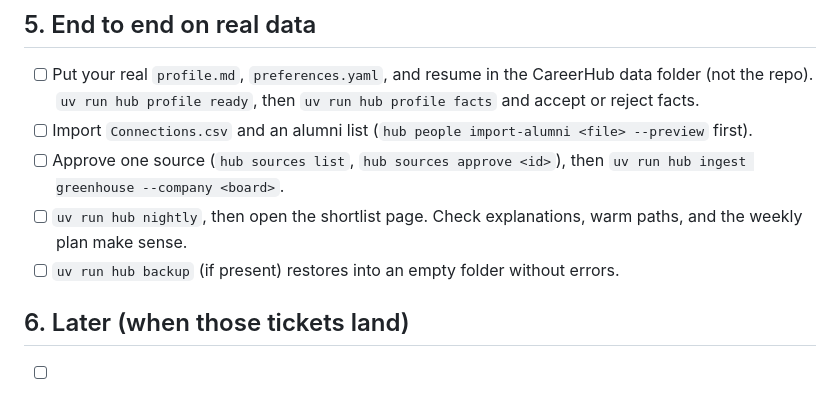
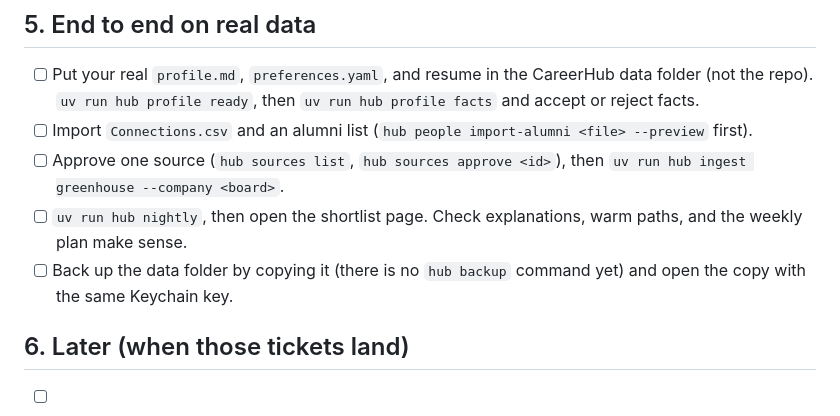
Before and after one commit to nwillen50/Career-Hub, a Markdown page: docs/mac-session.md, the part around the change. Drawn GitHub-style.

Commit message:
CH-148: no backup command exists yet
Co-Authored-By: Claude Sonnet 5.5 <noreply@anthropic.com>
Claude-Session: https://claude.ai/code/session_01RNM1Favp7ZUK7ZaExG26fD

```diff
--- a/docs/mac-session.md
+++ b/docs/mac-session.md
@@ -62,7 +62,7 @@ Record each result on the matching ticket or ADR. Tick the box when it passes.
   `uv run hub ingest greenhouse --company <board>`.
 - [ ] `uv run hub nightly`, then open the shortlist page. Check explanations, warm paths, and the
   weekly plan make sense.
-- [ ] `uv run hub backup` (if present) restores into an empty folder without errors.
+- [ ] Back up the data folder by copying it (there is no `hub backup` command yet) and open the copy with the same Keychain key.
 
 ## 6. Later (when those tickets land)
 
```
